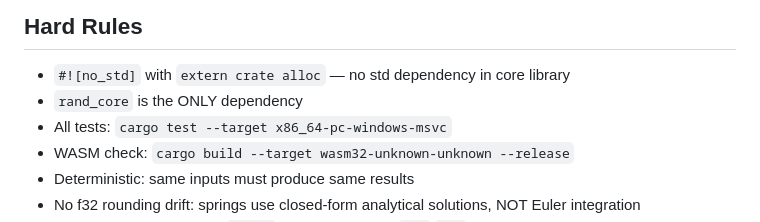
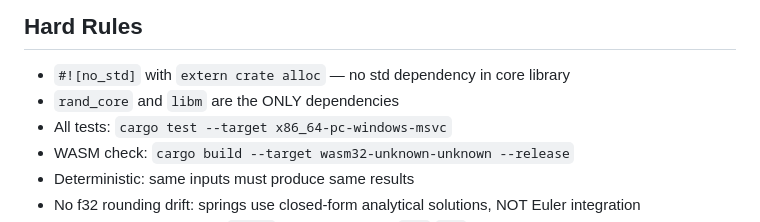
Before and after one commit to RobDavenport/softy, a Markdown page: IMPLEMENTATION.md, the part around the change. Rendered like a GitHub page.

Commit message:
docs: fix dependency claim in IMPLEMENTATION.md
rand_core was listed as the only dependency, but libm is also used.

Co-Authored-By: Claude Opus 4.6 <noreply@anthropic.com>

```diff
--- a/IMPLEMENTATION.md
+++ b/IMPLEMENTATION.md
@@ -13,7 +13,7 @@ A `no_std` Rust library for spring-damper systems and Verlet integration, target
 ## Hard Rules
 
 - `#![no_std]` with `extern crate alloc` — no std dependency in core library
-- `rand_core` is the ONLY dependency
+- `rand_core` and `libm` are the ONLY dependencies
 - All tests: `cargo test --target x86_64-pc-windows-msvc`
 - WASM check: `cargo build --target wasm32-unknown-unknown --release`
 - Deterministic: same inputs must produce same results
```
